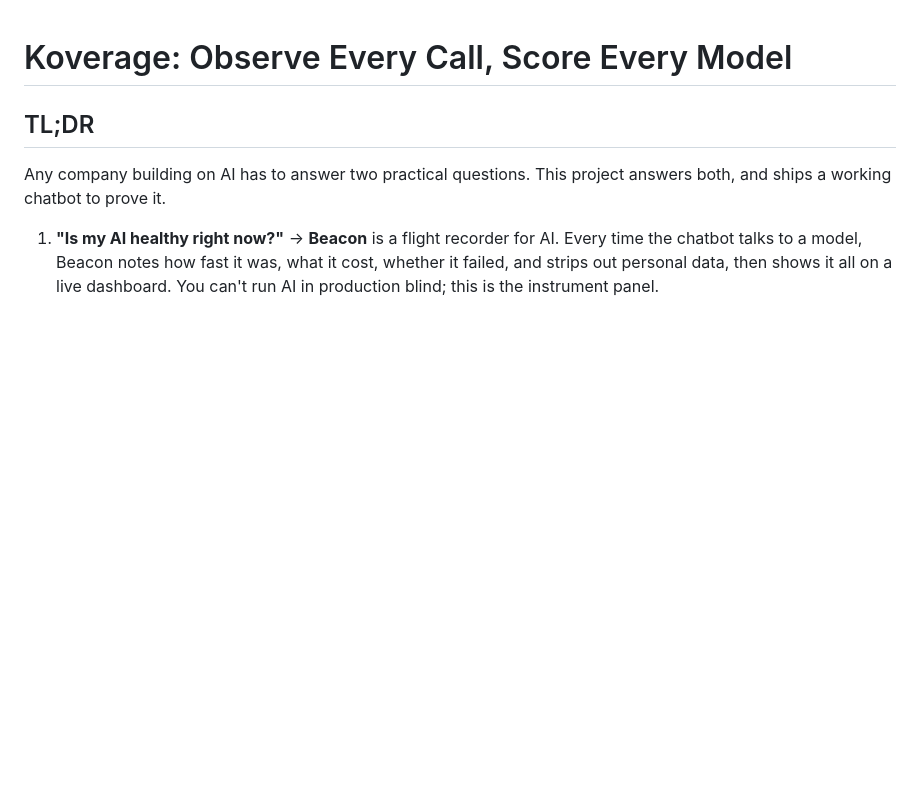
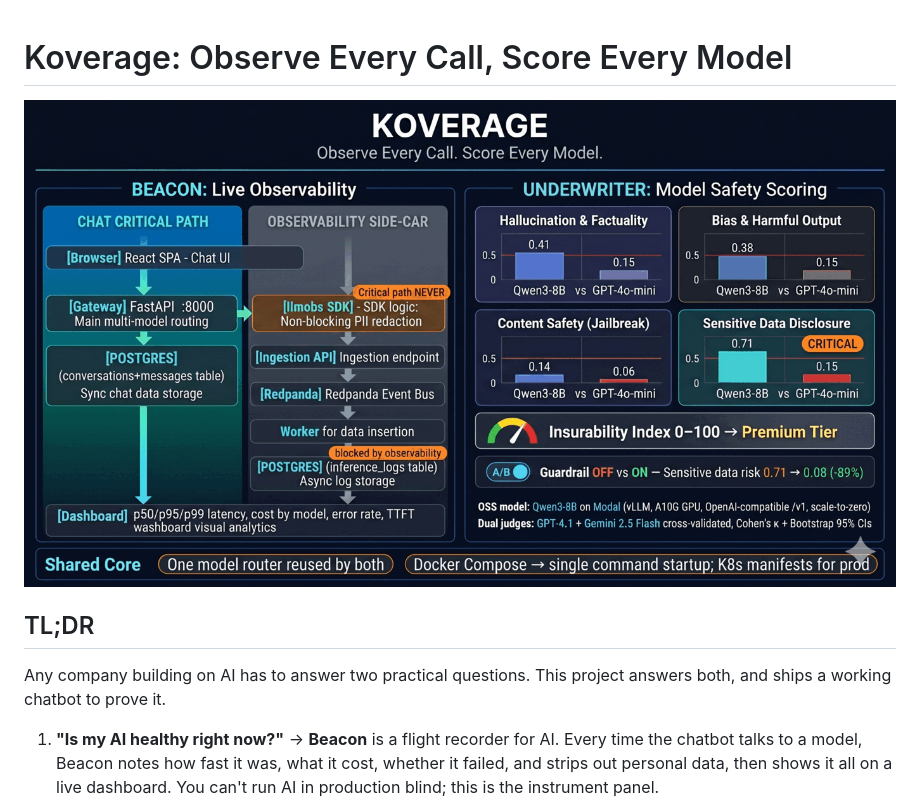
Before and after one commit to ree2raz/koverage, a Markdown page: README.md, the part around the change. Rendered like a GitHub page; pictures changed too: infographic.png (added); blank space fills up the shorter version.

Commit message:
docs: add architecture infographic to README (329KB)

```diff
--- a/README.md
+++ b/README.md
@@ -1,4 +1,6 @@
 # Koverage: Observe Every Call, Score Every Model
+
+![Koverage architecture infographic](infographic.png)
 
 ## TL;DR
 
```
